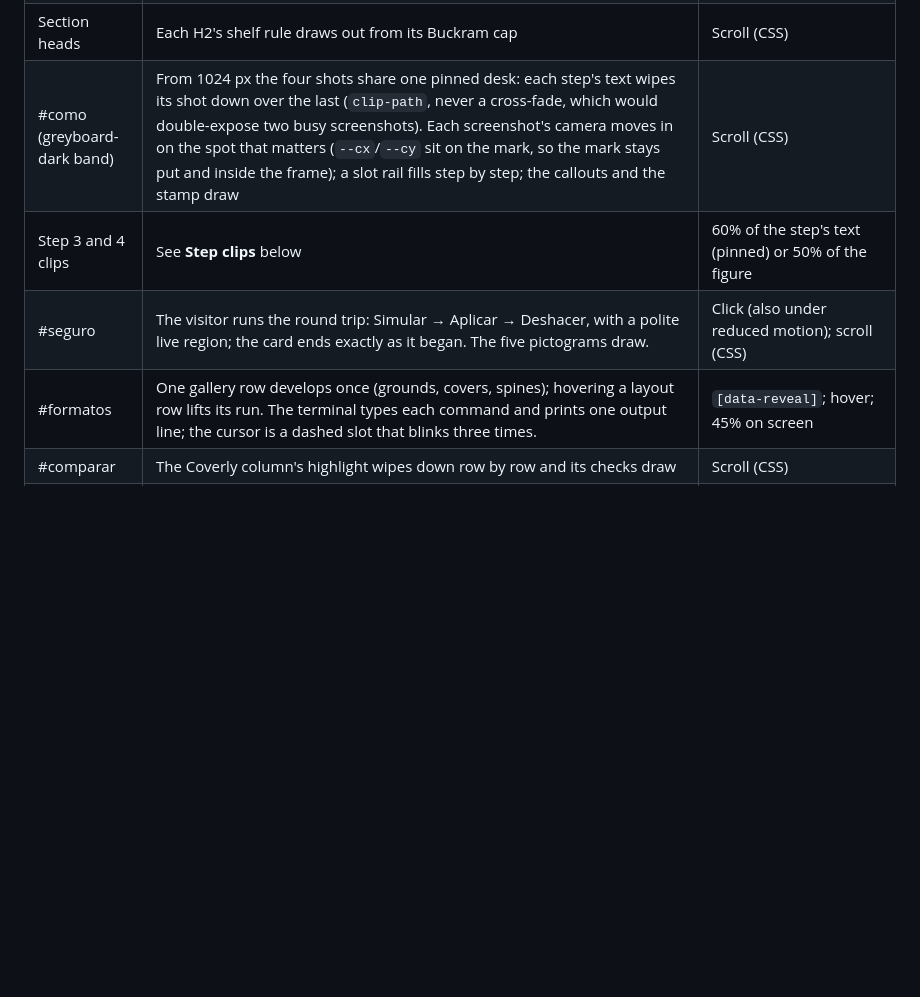
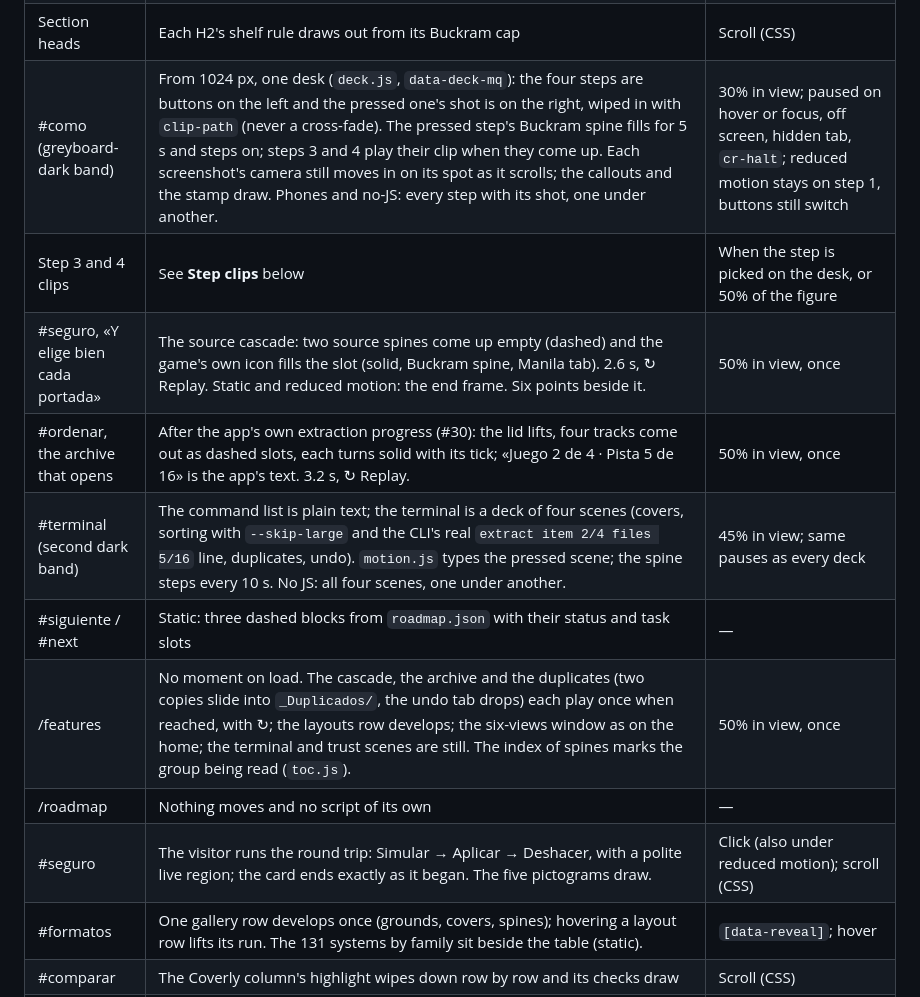
Before and after one commit to MAECLY/coverly-roms-landing, a Markdown page: docs/landing.md, the part around one of its changes. Drawn GitHub-style; blank space fills up the shorter version.

```diff
--- a/docs/landing.md
+++ b/docs/landing.md
@@ -171,10 +176,16 @@ What moves:
 | Header | The Lean-To mark tips upright and back on hover or focus. A row of 24 mini slots under the bar fills with the reading progress. | Hover/focus; scroll (CSS) |
 | Hero, "The Lean-To" | Inline SVG (a wide scene ≥ 1024 px, a 64 px strip between the H1 and the copy below). The shelf rule draws, the two gaps' dashes march, a riso ghost proof appears in each (simulate), the layers register while the photo-corners fold away and the Manila tabs drop (apply), the Buckram spines draw and the tally reads 6/7 (commit), and the leaning cover rocks 12° → 9° → 12° without seating. The H1's keyword stands on a slot underline that turns solid. 2.3 s. ↻ Replay stays in place, `aria-disabled` while it plays. | 40% of the art on screen, at once if it already is; a load slower than 4 s shows the end frame |
 | Section heads | Each H2's shelf rule draws out from its Buckram cap | Scroll (CSS) |
-| #como (greyboard-dark band) | From 1024 px the four shots share one pinned desk: each step's text wipes its shot down over the last (`clip-path`, never a cross-fade, which would double-expose two busy screenshots). Each screenshot's camera moves in on the spot that matters (`--cx`/`--cy` sit on the mark, so the mark stays put and inside the frame); a slot rail fills step by step; the callouts and the stamp draw | Scroll (CSS) |
-| Step 3 and 4 clips | See **Step clips** below | 60% of the step's text (pinned) or 50% of the figure |
+| #como (greyboard-dark band) | From 1024 px, one desk (`deck.js`, `data-deck-mq`): the four steps are buttons on the left and the pressed one's shot is on the right, wiped in with `clip-path` (never a cross-fade). The pressed step's Buckram spine fills for 5 s and steps on; steps 3 and 4 play their clip when they come up. Each screenshot's camera still moves in on its spot as it scrolls; the callouts and the stamp draw. Phones and no-JS: every step with its shot, one under another. | 30% in view; paused on hover or focus, off screen, hidden tab, `cr-halt`; reduced motion stays on step 1, buttons still switch |
+| Step 3 and 4 clips | See **Step clips** below | When the step is picked on the desk, or 50% of the figure |
+| #seguro, «Y elige bien cada portada» | The source cascade: two source spines come up empty (dashed) and the game's own icon fills the slot (solid, Buckram spine, Manila tab). 2.6 s, ↻ Replay. Static and reduced motion: the end frame. Six points beside it. | 50% in view, once |
+| #ordenar, the archive that opens | After the app's own extraction progress (#30): the lid lifts, four tracks come out as dashed slots, each turns solid with its tick; «Juego 2 de 4 · Pista 5 de 16» is the app's text. 3.2 s, ↻ Replay. | 50% in view, once |
+| #terminal (second dark band) | The command list is plain text; the terminal is a deck of four scenes (covers, sorting with `--skip-large` and the CLI's real `extract item 2/4 files 5/16` line, duplicates, undo). `motion.js` types the pressed scene; the spine steps every 10 s. No JS: all four scenes, one under another. | 45% in view; same pauses as every deck |
+| #siguiente / #next | Static: three dashed blocks from `roadmap.json` with their status and task slots | — |
+| /features | No moment on load. The cascade, the archive and the duplicates (two copies slide into `_Duplicados/`, the undo tab drops) each play once when reached, with ↻; the layouts row develops; the six-views window as on the home; the terminal and trust scenes are still. The index of spines marks the group being read (`toc.js`). | 50% in view, once |
+| /roadmap | Nothing moves and no script of its own | — |
 | #seguro | The visitor runs the round trip: Simular → Aplicar → Deshacer, with a polite live region; the card ends exactly as it began. The five pictograms draw. | Click (also under reduced motion); scroll (CSS) |
-| #formatos | One gallery row develops once (grounds, covers, spines); hovering a layout row lifts its run. The terminal types each command and prints one output line; the cursor is a dashed slot that blinks three times. | `[data-reveal]`; hover; 45% on screen |
+| #formatos | One gallery row develops once (grounds, covers, spines); hovering a layout row lifts its run. The 131 systems by family sit beside the table (static). | `[data-reveal]`; hover |
 | #comparar | The Coverly column's highlight wipes down row by row and its checks draw | Scroll (CSS) |
 | #descargar | No release: a waiting slot whose dashes march once and whose `v0.1.0` accession tag swings and settles. Release: the OS cards fill like slots and the detected one's tag drops in. | Scroll (CSS) / `[data-reveal]` |
 | FAQ | The marker is a mini slot: dashed closed, solid Buckram open | Open |
```
Also changed, not shown: other parts of docs/landing.md (+51 -13 lines).
